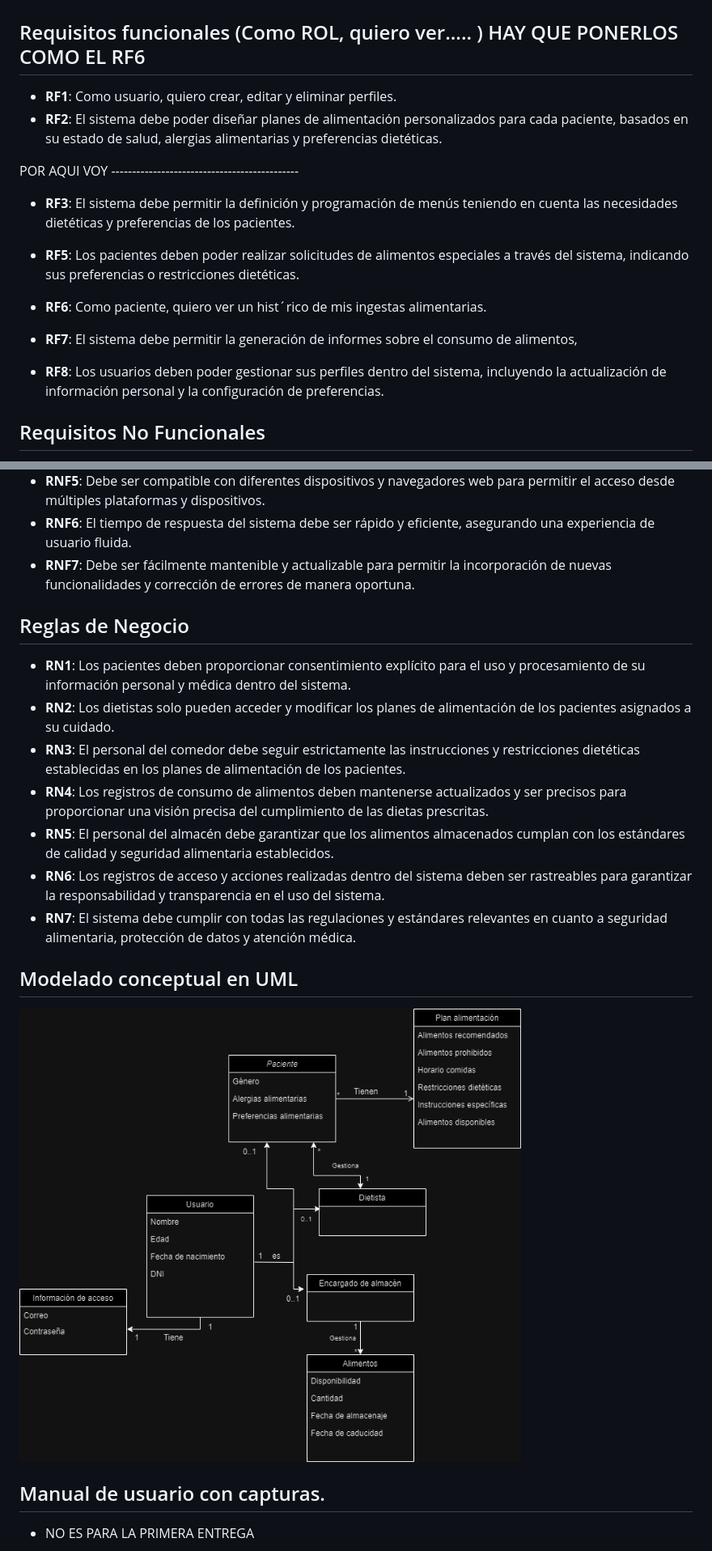
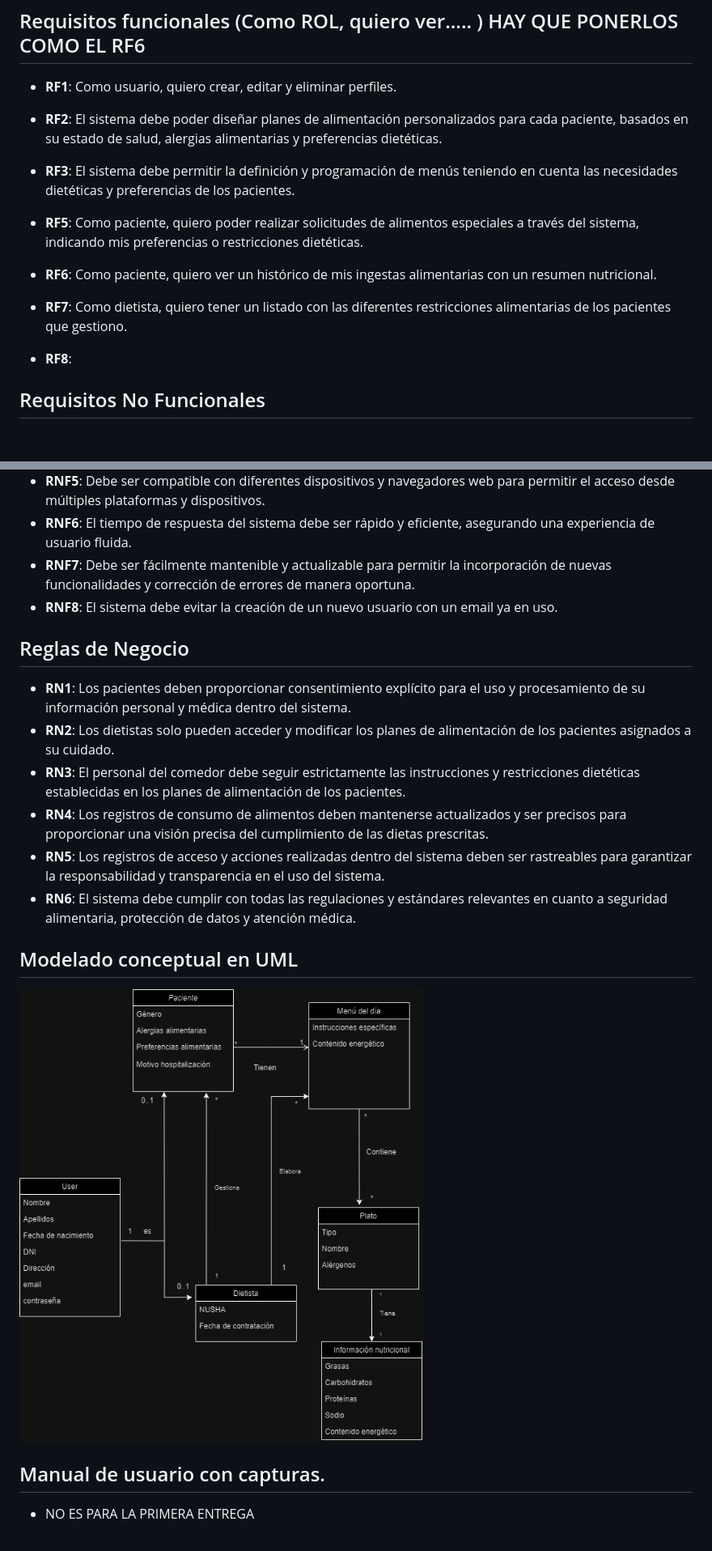
Before and after one commit to CGIS-2024/proyecto-evaluacion-continua-grupoalfalb, a Markdown page: README.md, 2 parts joined by grey strips. Shown: that part at 81% size. Rendered like a GitHub page; pictures changed too: images/UML.drawio.png; blank space fills up the shorter version.

Commit message:
Revisión README y Nuevo UML

```diff
--- a/README.md
+++ b/README.md
@@ -51,18 +52,17 @@ La aplicación propuesta tiene como objetivo abordar estos desafíos proporciona
 - **RF1**: Como usuario, quiero crear, editar y eliminar perfiles.
 - **RF2**: El sistema debe poder diseñar planes de alimentación personalizados para cada paciente, basados en su estado de salud, alergias alimentarias y preferencias dietéticas.
 
+- **RF3**: El sistema debe permitir la definición y programación de menús teniendo en cuenta las necesidades dietéticas y preferencias de los pacientes.
+
+- **RF5**: Como paciente, quiero poder realizar solicitudes de alimentos especiales a través del sistema, indicando mis preferencias o restricciones dietéticas.
+
+- **RF6**: Como paciente, quiero ver un histórico de mis ingestas alimentarias con un resumen nutricional.
+
+- **RF7**: Como dietista, quiero tener un listado con las diferentes restricciones alimentarias de los pacientes que gestiono.
+
+- **RF8**:
 
 
-POR AQUI VOY ---------------------------------------------
-
-
-
-- **RF3**: El sistema debe permitir la definición y programación de menús teniendo en cuenta las necesidades dietéticas y preferencias de los pacientes.
-
-- **RF5**: Los pacientes deben poder realizar solicitudes de alimentos especiales a través del sistema, indicando sus preferencias o restricciones dietéticas.
-- **RF6**: Como paciente, quiero ver un hist´rico de mis ingestas alimentarias.
-- **RF7**: El sistema debe permitir la generación de informes sobre el consumo de alimentos,
-- **RF8**: Los usuarios deben poder gestionar sus perfiles dentro del sistema, incluyendo la actualización de información personal y la configuración de preferencias.
 
 
 ## Requisitos No Funcionales
@@ -73,6 +73,7 @@ POR AQUI VOY ---------------------------------------------
 - **RNF5**: Debe ser compatible con diferentes dispositivos y navegadores web para permitir el acceso desde múltiples plataformas y dispositivos.
 - **RNF6**: El tiempo de respuesta del sistema debe ser rápido y eficiente, asegurando una experiencia de usuario fluida.
 - **RNF7**: Debe ser fácilmente mantenible y actualizable para permitir la incorporación de nuevas funcionalidades y corrección de errores de manera oportuna.
+- **RNF8**: El sistema debe evitar la creación de un nuevo usuario con un email ya en uso.
 
 
 ## Reglas de Negocio
@@ -80,9 +81,8 @@ POR AQUI VOY ---------------------------------------------
 - **RN2**: Los dietistas solo pueden acceder y modificar los planes de alimentación de los pacientes asignados a su cuidado.
 - **RN3**: El personal del comedor debe seguir estrictamente las instrucciones y restricciones dietéticas establecidas en los planes de alimentación de los pacientes.
 - **RN4**: Los registros de consumo de alimentos deben mantenerse actualizados y ser precisos para proporcionar una visión precisa del cumplimiento de las dietas prescritas.
-- **RN5**: El personal del almacén debe garantizar que los alimentos almacenados cumplan con los estándares de calidad y seguridad alimentaria establecidos.
-- **RN6**: Los registros de acceso y acciones realizadas dentro del sistema deben ser rastreables para garantizar la responsabilidad y transparencia en el uso del sistema.
-- **RN7**: El sistema debe cumplir con todas las regulaciones y estándares relevantes en cuanto a seguridad alimentaria, protección de datos y atención médica.
+- **RN5**: Los registros de acceso y acciones realizadas dentro del sistema deben ser rastreables para garantizar la responsabilidad y transparencia en el uso del sistema.
+- **RN6**: El sistema debe cumplir con todas las regulaciones y estándares relevantes en cuanto a seguridad alimentaria, protección de datos y atención médica.
 
 
 ## Modelado conceptual en UML
```
Also changed, not shown: other parts of README.md (+1 -0 lines).
